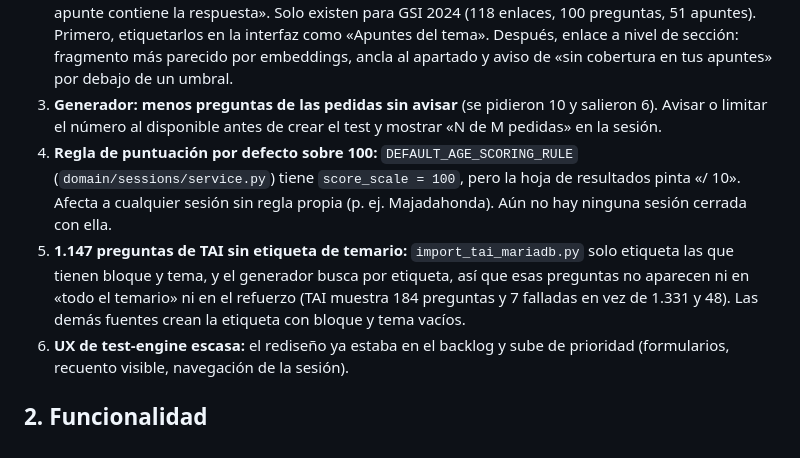
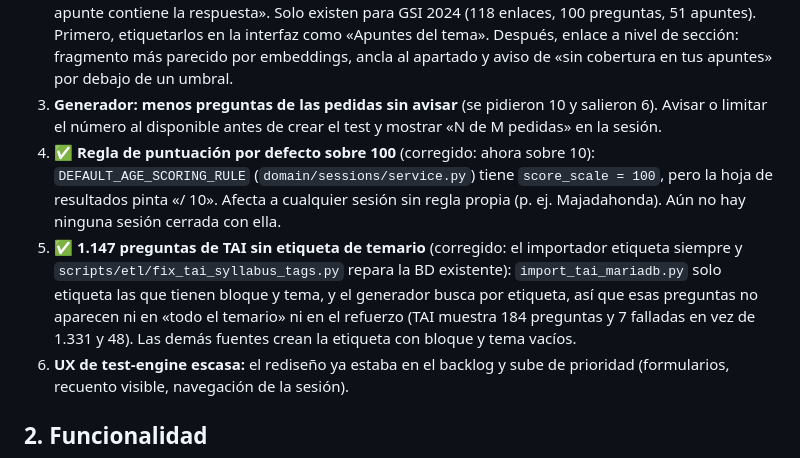
Before and after one commit to carmenales/preparaopos, a Markdown page: docs/MIGRACION.md, the part around the change. Drawn GitHub-style.

Commit message:
docs: record default-scale and TAI tagging fixes

```diff
--- a/docs/MIGRACION.md
+++ b/docs/MIGRACION.md
@@ -39,8 +39,8 @@ docker exec preparaopos-preparadortai-db mariadb -uroot -p -e "
 1. **Pie de página del PDF en opciones de GSI 2024:** 9 opciones terminan en «2024 - GSI-L Página N de 10» (siempre el mismo patrón y solo en esa fuente). Limpiar en la BD, en `import_age_gsi_2024.py` y en el JSON del examen.
 2. **Enlaces pregunta→apunte:** hoy significan «apuntes del mismo tema oficial» (clasificación semántica revisada a mano → todos los apuntes de ese tema; confianza 1,0 si hay uno y 0,8 si hay varios), no «el apunte contiene la respuesta». Solo existen para GSI 2024 (118 enlaces, 100 preguntas, 51 apuntes). Primero, etiquetarlos en la interfaz como «Apuntes del tema». Después, enlace a nivel de sección: fragmento más parecido por embeddings, ancla al apartado y aviso de «sin cobertura en tus apuntes» por debajo de un umbral.
 3. **Generador: menos preguntas de las pedidas sin avisar** (se pidieron 10 y salieron 6). Avisar o limitar el número al disponible antes de crear el test y mostrar «N de M pedidas» en la sesión.
-5. **Regla de puntuación por defecto sobre 100:** `DEFAULT_AGE_SCORING_RULE` (`domain/sessions/service.py`) tiene `score_scale = 100`, pero la hoja de resultados pinta «/ 10». Afecta a cualquier sesión sin regla propia (p. ej. Majadahonda). Aún no hay ninguna sesión cerrada con ella.
-6. **1.147 preguntas de TAI sin etiqueta de temario:** `import_tai_mariadb.py` solo etiqueta las que tienen bloque y tema, y el generador busca por etiqueta, así que esas preguntas no aparecen ni en «todo el temario» ni en el refuerzo (TAI muestra 184 preguntas y 7 falladas en vez de 1.331 y 48). Las demás fuentes crean la etiqueta con bloque y tema vacíos.
+5. ✅ **Regla de puntuación por defecto sobre 100** (corregido: ahora sobre 10): `DEFAULT_AGE_SCORING_RULE` (`domain/sessions/service.py`) tiene `score_scale = 100`, pero la hoja de resultados pinta «/ 10». Afecta a cualquier sesión sin regla propia (p. ej. Majadahonda). Aún no hay ninguna sesión cerrada con ella.
+6. ✅ **1.147 preguntas de TAI sin etiqueta de temario** (corregido: el importador etiqueta siempre y `scripts/etl/fix_tai_syllabus_tags.py` repara la BD existente): `import_tai_mariadb.py` solo etiqueta las que tienen bloque y tema, y el generador busca por etiqueta, así que esas preguntas no aparecen ni en «todo el temario» ni en el refuerzo (TAI muestra 184 preguntas y 7 falladas en vez de 1.331 y 48). Las demás fuentes crean la etiqueta con bloque y tema vacíos.
 4. **UX de test-engine escasa:** el rediseño ya estaba en el backlog y sube de prioridad (formularios, recuento visible, navegación de la sesión).
 
 ## 2. Funcionalidad
```
Also changed, not shown: docs/ESTADO.md (+1 -0 lines).
